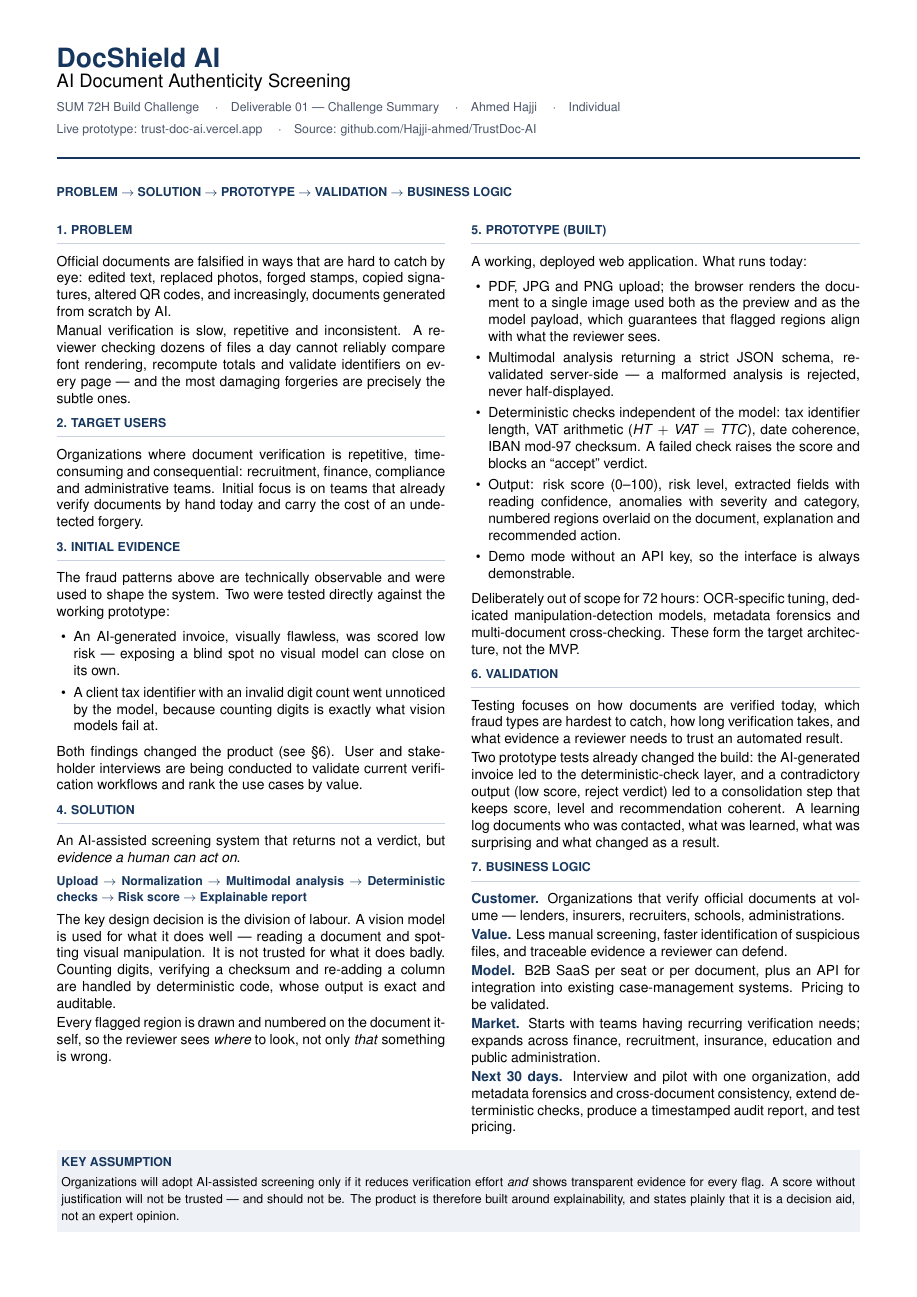
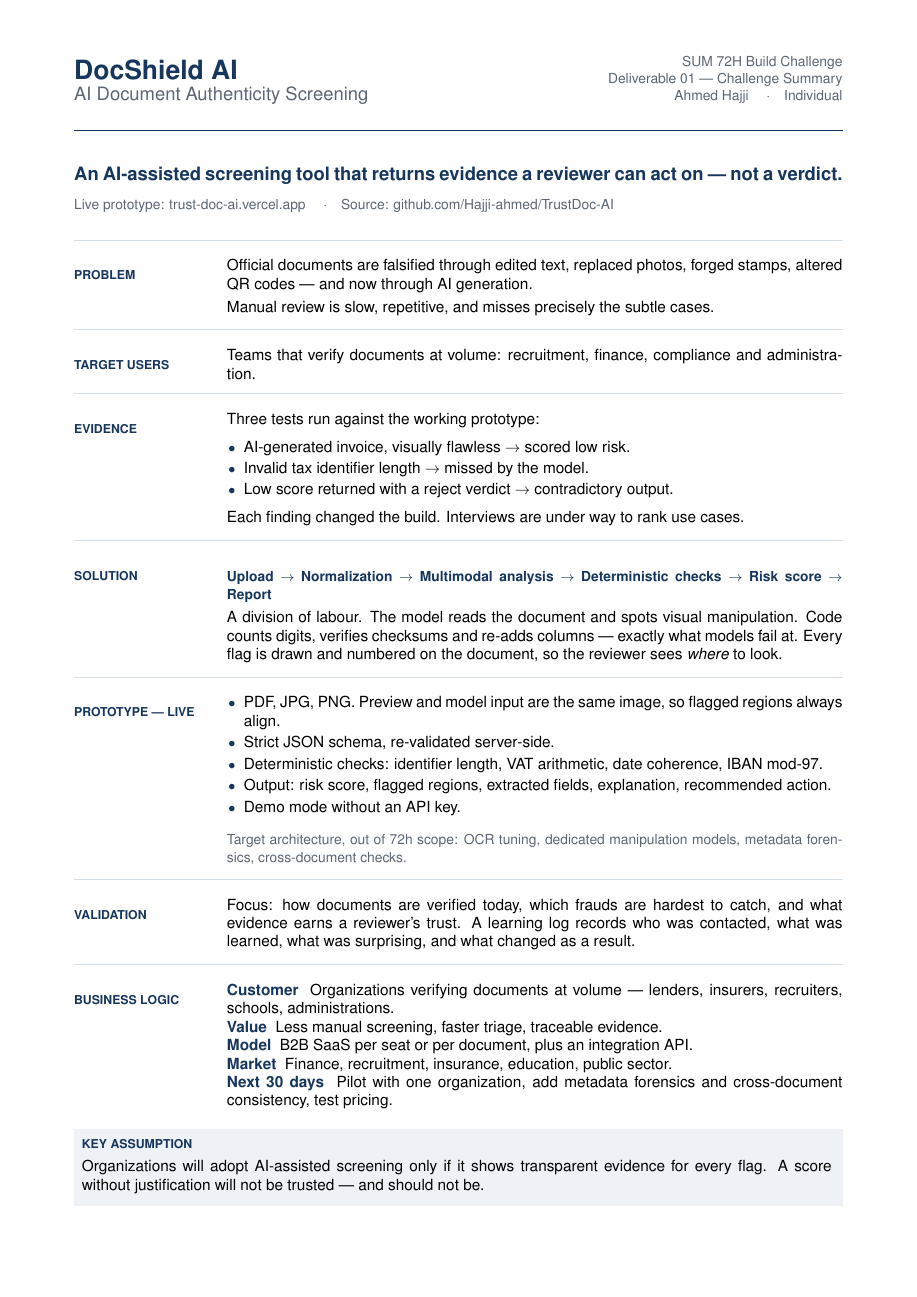
Before and after one commit to Hajji-ahmed/TrustDoc-AI, a LaTeX document (deliverables/01-challenge-summary.tex): the whole page. Compiled offline with pdfLaTeX.

Commit message:
docs: livrable 01 en une colonne, format résumé
Passage d'un texte en deux colonnes à un résumé scannable : une idée par
ligne, libellés de section en gouttière, blocs séparés par des filets fins.
Contenu inchangé sur le fond.

```diff
--- a/deliverables/01-challenge-summary.tex
+++ b/deliverables/01-challenge-summary.tex
@@ -40,149 +46,111 @@
 \small
 
 %% ---------------------------------------------------------------- header
-{\color{navy}\LARGE\bfseries DocShield AI}\\[2pt]
-{\large AI Document Authenticity Screening}\\[5pt]
-{\color{muted}\footnotesize
-SUM 72H Build Challenge \quad$\cdot$\quad Deliverable 01 --- Challenge Summary
-\quad$\cdot$\quad Ahmed Hajji \quad$\cdot$\quad Individual}\\[3pt]
+\noindent
+\begin{minipage}[b]{0.62\linewidth}
+  {\color{navy}\LARGE\bfseries DocShield AI}\\[2pt]
+  {\large\color{muted}AI Document Authenticity Screening}
+\end{minipage}\hfill
+\begin{minipage}[b]{0.36\linewidth}
+  \raggedleft\footnotesize\color{muted}
+  SUM 72H Build Challenge\\
+  Deliverable 01 --- Challenge Summary\\
+  Ahmed Hajji \quad$\cdot$\quad Individual
+\end{minipage}
+
+\vspace{5pt}
+\textcolor{navy}{\rule{\linewidth}{1.1pt}}
+\vspace{5pt}
+
+{\color{navy}\bfseries\large
+An AI-assisted screening tool that returns evidence a reviewer can act on ---
+not a verdict.}
+
+\vspace{4pt}
 {\footnotesize\color{muted}
 Live prototype: \href{https://trust-doc-ai.vercel.app}{trust-doc-ai.vercel.app}
 \quad$\cdot$\quad
 Source: \href{https://github.com/Hajji-ahmed/TrustDoc-AI}{github.com/Hajji-ahmed/TrustDoc-AI}}
 
-\vspace{4pt}
-\textcolor{navy}{\rule{\linewidth}{1pt}}
-\vspace{1pt}
+%% ---------------------------------------------------------------- body
 
-{\footnotesize\color{navy}\bfseries
-PROBLEM $\rightarrow$ SOLUTION $\rightarrow$ PROTOTYPE $\rightarrow$ VALIDATION $\rightarrow$ BUSINESS LOGIC}
+\begin{block}{Problem}
+Official documents are falsified through edited text, replaced photos, forged
+stamps, altered QR codes --- and now through AI generation.
 
-\vspace{2pt}
+Manual review is slow, repetitive, and misses precisely the subtle cases.
+\end{block}
 
-%% ---------------------------------------------------------------- body
-% Sans \raggedcolumns, multicol étire les blancs de la colonne la plus courte
-% pour égaliser les hauteurs, ce qui disloque les listes à puces.
-\raggedcolumns
-\begin{multicols}{2}
+\begin{block}{Target users}
+Teams that verify documents at volume: recruitment, finance, compliance and
+administration.
+\end{block}
 
-\section{1. Problem}
-Official documents are falsified in ways that are hard to catch by eye: edited
-text, replaced photos, forged stamps, copied signatures, altered QR codes, and
-increasingly, documents generated from scratch by AI.
+\begin{block}{Evidence}
+Three tests run against the working prototype:
+\begin{itemize}
+  \item AI-generated invoice, visually flawless $\rightarrow$ scored low risk.
+  \item Invalid tax identifier length $\rightarrow$ missed by the model.
+  \item Low score returned with a reject verdict $\rightarrow$ contradictory output.
+\end{itemize}
+Each finding changed the build. Interviews are under way to rank use cases.
+\end{block}
 
-Manual verification is slow, repetitive and inconsistent. A reviewer checking
-dozens of files a day cannot reliably compare font rendering, recompute totals
-and validate identifiers on every page --- and the most damaging forgeries are
-precisely the subtle ones.
-
-\section{2. Target Users}
-Organizations where document verification is repetitive, time-consuming and
-consequential: recruitment, finance, compliance and administrative teams.
-Initial focus is on teams that already verify documents by hand today and
-carry the cost of an undetected forgery.
-
-\section{3. Initial Evidence}
-The fraud patterns above are technically observable and were used to shape the
-system. Two were tested directly against the working prototype:
-
-\begin{itemize}[leftmargin=11pt,itemsep=1pt,topsep=2pt]
-  \item An AI-generated invoice, visually flawless, was scored low risk ---
-        exposing a blind spot no visual model can close on its own.
-  \item A client tax identifier with an invalid digit count went unnoticed by
-        the model, because counting digits is exactly what vision models fail at.
-\end{itemize}
-
-Both findings changed the product (see \S6). User and stakeholder interviews
-are being conducted to validate current verification workflows and rank the
-use cases by value.
-
-\section{4. Solution}
-An AI-assisted screening system that returns not a verdict, but \emph{evidence
-a human can act on}.
-
-\vspace{2pt}
+\begin{block}{Solution}
 {\footnotesize\color{navy}\bfseries
 Upload $\rightarrow$ Normalization $\rightarrow$ Multimodal analysis
-$\rightarrow$ Deterministic checks $\rightarrow$ Risk score
-$\rightarrow$ Explainable report}
-\vspace{2pt}
+$\rightarrow$ Deterministic checks $\rightarrow$ Risk score $\rightarrow$ \mbox{Report}}
 
-The key design decision is the division of labour. A vision model is used for
-what it does well --- reading a document and spotting visual manipulation. It
-is not trusted for what it does badly. Counting digits, verifying a checksum
-and re-adding a column are handled by deterministic code, whose output is
-exact and auditable.
+A division of labour. The model reads the document and spots visual
+manipulation. Code counts digits, verifies checksums and re-adds columns ---
+exactly what models fail at. Every flag is drawn and numbered on the document,
+so the reviewer sees \emph{where} to look.
+\end{block}
 
-Every flagged region is drawn and numbered on the document itself, so the
-reviewer sees \emph{where} to look, not only \emph{that} something is wrong.
+\begin{block}{Prototype --- live}
+\begin{itemize}
+  \item PDF, JPG, PNG. Preview and model input are the same image, so flagged
+        regions always align.
+  \item Strict JSON schema, re-validated server-side.
+  \item Deterministic checks: identifier length, VAT arithmetic, date
+        coherence, IBAN mod-97.
+  \item Output: risk score, flagged regions, extracted fields, explanation,
+        recommended action.
+  \item Demo mode without an API key.
+\end{itemize}
+{\footnotesize\color{muted}
+Target architecture, out of 72h scope: OCR tuning, dedicated manipulation
+models, metadata forensics, cross-document checks.}
+\end{block}
 
-\columnbreak
-\section{5. Prototype (built)}
-A working, deployed web application. What runs today:
+\begin{block}{Validation}
+Focus: how documents are verified today, which frauds are hardest to catch,
+and what evidence earns a reviewer's trust. A learning log records who was
+contacted, what was learned, what was surprising, and what changed as a result.
+\end{block}
 
-\begin{itemize}[leftmargin=11pt,itemsep=1pt,topsep=2pt]
-  \item PDF, JPG and PNG upload; the browser renders the document to a single
-        image used both as the preview and as the model payload, which
-        guarantees that flagged regions align with what the reviewer sees.
-  \item Multimodal analysis returning a strict JSON schema, re-validated
-        server-side --- a malformed analysis is rejected, never half-displayed.
-  \item Deterministic checks independent of the model: tax identifier length,
-        VAT arithmetic (\textit{HT} $+$ \textit{VAT} $=$ \textit{TTC}), date
-        coherence, IBAN mod-97 checksum.
-        A failed check raises the score and blocks an ``accept'' verdict.
-  \item Output: risk score (0--100), risk level, extracted fields with reading
-        confidence, anomalies with severity and category, numbered regions
-        overlaid on the document, explanation and recommended action.
-  \item Demo mode without an API key, so the interface is always demonstrable.
-\end{itemize}
-
-Deliberately out of scope for 72 hours: OCR-specific tuning, dedicated
-manipulation-detection models, metadata forensics and multi-document
-cross-checking. These form the target architecture, not the MVP.
-
-\section{6. Validation}
-Testing focuses on how documents are verified today, which fraud types are
-hardest to catch, how long verification takes, and what evidence a reviewer
-needs to trust an automated result.
-
-Two prototype tests already changed the build: the AI-generated invoice led to
-the deterministic-check layer, and a contradictory output (low score, reject
-verdict) led to a consolidation step that keeps score, level and
-recommendation coherent. A learning log documents who was contacted, what was
-learned, what was surprising and what changed as a result.
-
-\section{7. Business Logic}
-\lead{Customer.} Organizations that verify official documents at volume ---
-lenders, insurers, recruiters, schools, administrations.
-
-\lead{Value.} Less manual screening, faster identification of suspicious
-files, and traceable evidence a reviewer can defend.
-
-\lead{Model.} B2B SaaS per seat or per document, plus an API for integration
-into existing case-management systems. Pricing to be validated.
-
-\lead{Market.} Starts with teams having recurring verification needs; expands
-across finance, recruitment, insurance, education and public administration.
-
-\lead{Next 30 days.} Interview and pilot with one organization, add metadata
-forensics and cross-document consistency, extend deterministic checks, produce
-a timestamped audit report, and test pricing.
-
-\end{multicols}
+\begin{block}{Business logic}
+\lead{Customer} \ Organizations verifying documents at volume --- lenders,
+insurers, recruiters, schools, administrations.\\
+\lead{Value} \ Less manual screening, faster triage, traceable evidence.\\
+\lead{Model} \ B2B SaaS per seat or per document, plus an integration API.\\
+\lead{Market} \ Finance, recruitment, insurance, education, public sector.\\
+\lead{Next 30 days} \ Pilot with one organization, add metadata forensics and
+cross-document consistency, test pricing.
+\end{block}
 
 %% ---------------------------------------------------------------- footer
-\vspace{-4pt}
+\vspace{9pt}
 \colorbox{soft}{%
 \begin{minipage}{\dimexpr\linewidth-2\fboxsep}
-\vspace{2pt}
-{\footnotesize\color{navy}\bfseries KEY ASSUMPTION}\\[2pt]
-{\footnotesize
-Organizations will adopt AI-assisted screening only if it reduces verification
-effort \emph{and} shows transparent evidence for every flag. A score without
-justification will not be trusted --- and should not be. The product is
-therefore built around explainability, and states plainly that it is a
-decision aid, not an expert opinion.}
-\vspace{3pt}
+\vspace{4pt}
+\hspace{2pt}\begin{minipage}{\dimexpr\linewidth-6pt}
+{\scriptsize\color{navy}\bfseries KEY ASSUMPTION}\\[3pt]
+Organizations will adopt AI-assisted screening only if it shows transparent
+evidence for every flag. A score without justification will not be trusted ---
+and should not be.
+\end{minipage}
+\vspace{5pt}
 \end{minipage}}
 
 \end{document}
```
Also changed, not shown: deliverables/01-challenge-summary.pdf, deliverables/01-challenge-summary.tex (38 more changed lines).
